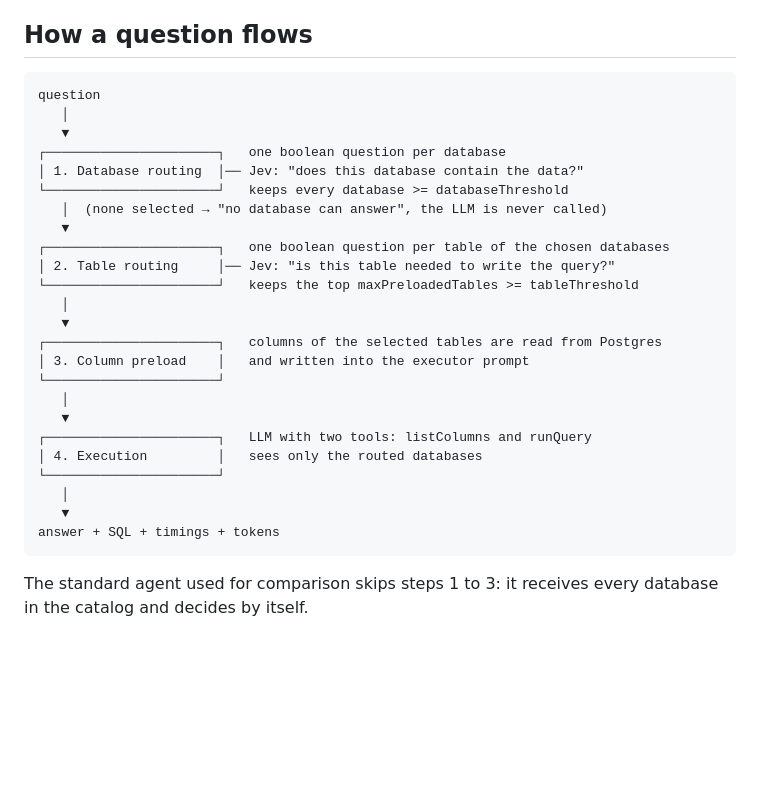
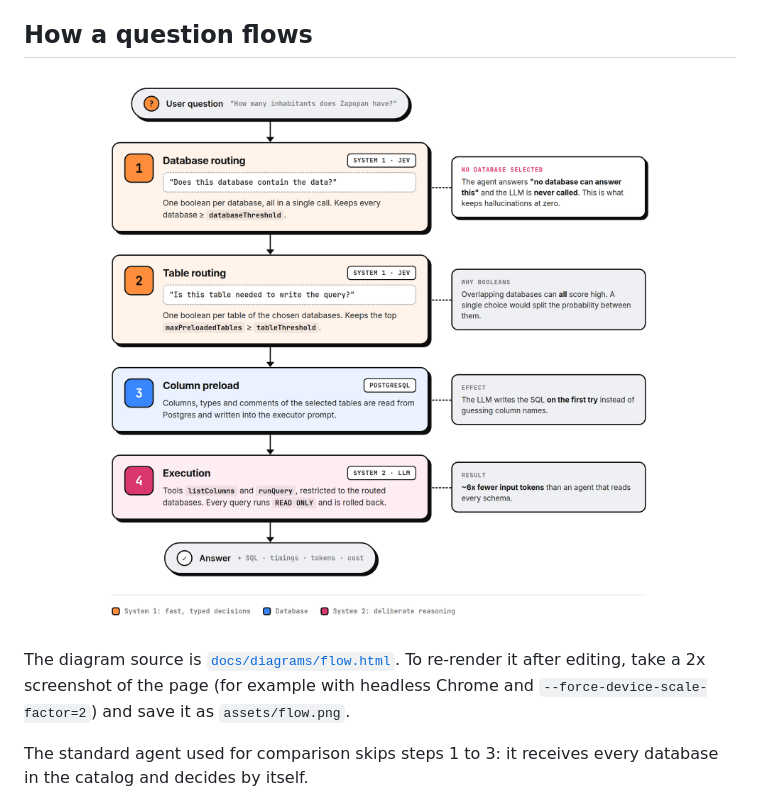
Before and after one commit to JoseVelazcoH/system-one-sql-agent, a Markdown page: docs/features.md, the part around the change. Rendered like a GitHub page; pictures changed too: assets/flow.png (added); blank space fills up the shorter version.

Commit message:
docs: add flow diagrams to readme and features guide
Replace the ascii flow in docs/features.md with a rendered diagram in the
project's visual style, add it to the readme, and include a compact
horizontal version sized for social posts. Sources live in docs/diagrams.

````diff
--- a/docs/features.md
+++ b/docs/features.md
@@ -4,32 +4,13 @@ A deeper guide to how the agent works, how to tune it, and how the benchmark mea
 
 ## How a question flows
 
-```
-question
-   │
-   ▼
-┌──────────────────────┐   one boolean question per database
-│ 1. Database routing  │── Jev: "does this database contain the data?"
-└──────────────────────┘   keeps every database >= databaseThreshold
-   │  (none selected → "no database can answer", the LLM is never called)
-   ▼
-┌──────────────────────┐   one boolean question per table of the chosen databases
-│ 2. Table routing     │── Jev: "is this table needed to write the query?"
-└──────────────────────┘   keeps the top maxPreloadedTables >= tableThreshold
-   │
-   ▼
-┌──────────────────────┐   columns of the selected tables are read from Postgres
-│ 3. Column preload    │   and written into the executor prompt
-└──────────────────────┘
-   │
-   ▼
-┌──────────────────────┐   LLM with two tools: listColumns and runQuery
-│ 4. Execution         │   sees only the routed databases
-└──────────────────────┘
-   │
-   ▼
-answer + SQL + timings + tokens
-```
+<p align="center">
+  <img src="../assets/flow.png" width="820" alt="How a question flows: database routing and table routing with Jev, column preload from Postgres, then execution by the LLM" />
+</p>
+
+The diagram source is [`docs/diagrams/flow.html`](diagrams/flow.html). To re-render it after
+editing, take a 2x screenshot of the page (for example with headless Chrome and
+`--force-device-scale-factor=2`) and save it as `assets/flow.png`.
 
 The standard agent used for comparison skips steps 1 to 3: it receives every database in the
 catalog and decides by itself.
````
Also changed, not shown: README.md (+4 -0 lines), 3 other files.
